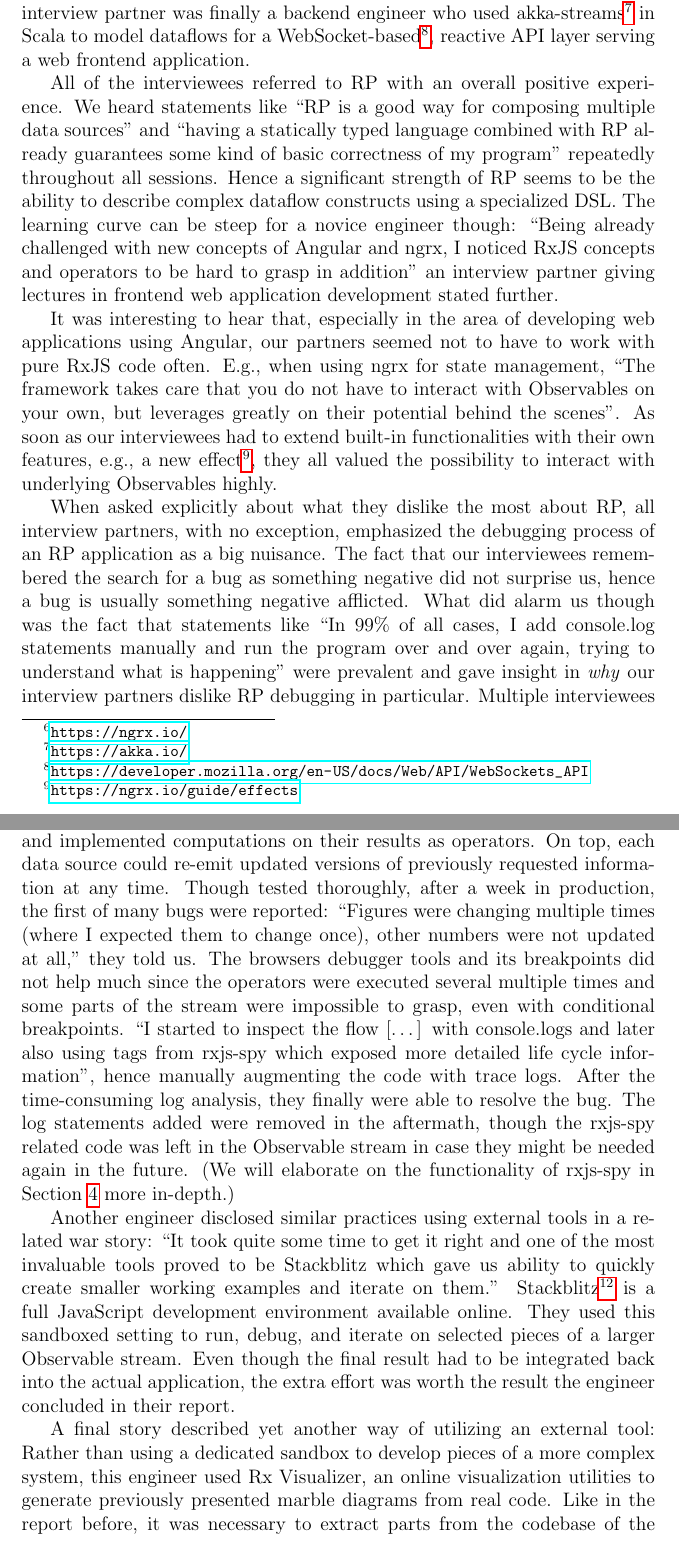
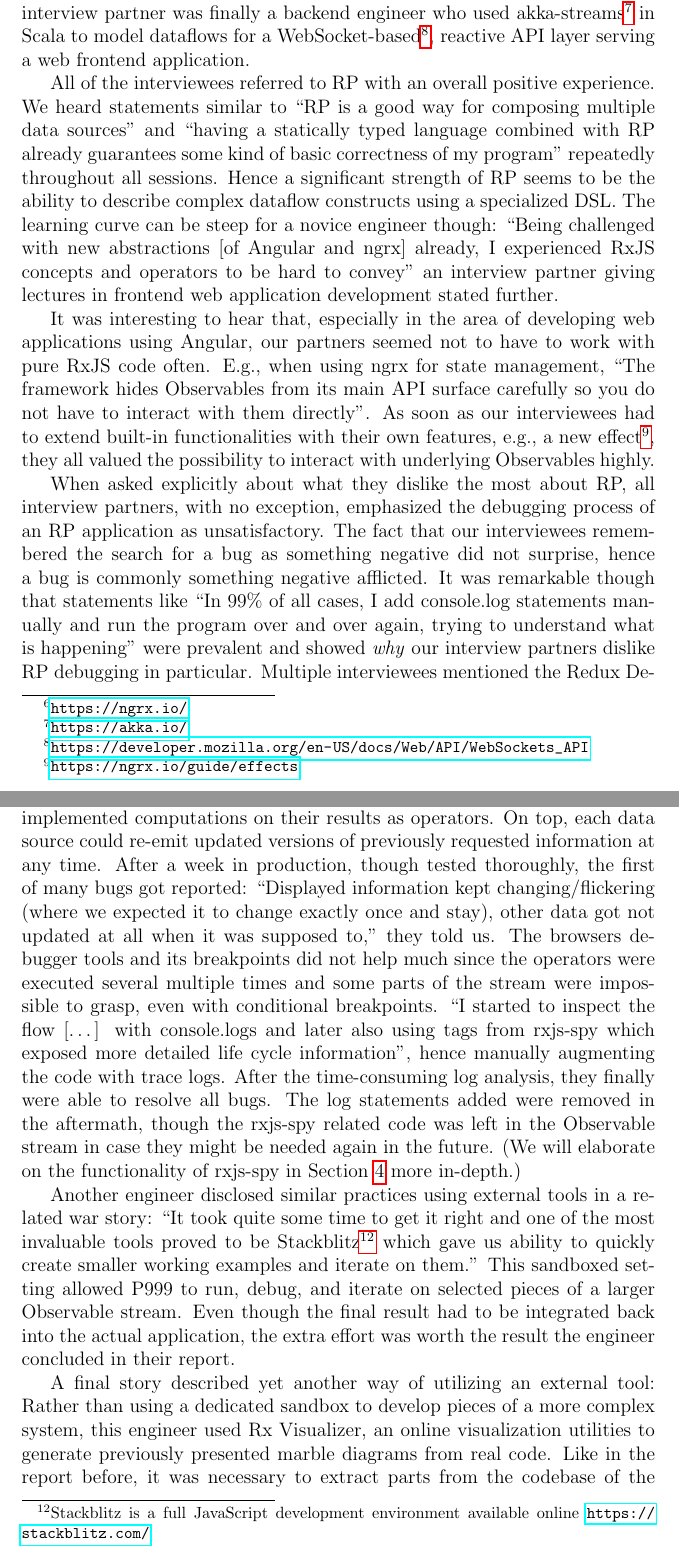
Before and after one commit to swissmanu/mse-paper-debugging-of-rxjs-based-applications, a LaTeX document (paper.tex): two parts of pages 6 and 8 of 21, joined at a grey line, cut so that both start at the same text. Compiled offline with pdfLaTeX.

Commit message:
Rewrite Interivew/War Story Quotes

```diff
--- a/paper.tex
+++ b/paper.tex
@@ -123,11 +123,11 @@ We organized informal interviews which allowed us to gain a first insight in how
 
 Four of our interview partners declared to currently work or more recently have worked with RxJS in conjunction with Angular and/or ngrx\footnote{\url{https://ngrx.io/}} to develop frontend web applications. By being the creator of a visualizer for RxJS Observables, the fifth interviewee was a proficient RxJS user. Our sixth interview partner was finally a backend engineer who used akka-streams\footnote{\url{https://akka.io/}} in Scala to model dataflows for a WebSocket-based\footnote{\url{https://developer.mozilla.org/en-US/docs/Web/API/WebSockets_API}}, reactive API layer serving a web frontend application.
 
-All of the interviewees referred to RP with an overall positive experience. We heard statements like ``RP is a good way for composing multiple data sources'' and ``having a statically typed language combined with RP already guarantees some kind of basic correctness of my program'' repeatedly throughout all sessions. Hence a significant strength of RP seems to be the ability to describe complex dataflow constructs using a specialized DSL. The learning curve can be steep for a novice engineer though: ``Being already challenged with new concepts of Angular and ngrx, I noticed RxJS concepts and operators to be hard to grasp in addition'' an interview partner giving lectures in frontend web application development stated further.
+All of the interviewees referred to RP with an overall positive experience. We heard statements similar to ``RP is a good way for composing multiple data sources'' and ``having a statically typed language combined with RP already guarantees some kind of basic correctness of my program'' repeatedly throughout all sessions. Hence a significant strength of RP seems to be the ability to describe complex dataflow constructs using a specialized DSL. The learning curve can be steep for a novice engineer though: ``Being challenged with new abstractions [of Angular and ngrx] already, I experienced RxJS concepts and operators to be hard to convey'' an interview partner giving lectures in frontend web application development stated further.
 
-It was interesting to hear that, especially in the area of developing web applications using Angular, our partners seemed not to have to work with pure RxJS code often. E.g., when using ngrx for state management, ``The framework takes care that you do not have to interact with Observables on your own, but leverages greatly on their potential behind the scenes''. As soon as our interviewees had to extend built-in functionalities with their own features, e.g., a new effect\footnote{\url{https://ngrx.io/guide/effects}}, they all valued the possibility to interact with underlying Observables highly.
+It was interesting to hear that, especially in the area of developing web applications using Angular, our partners seemed not to have to work with pure RxJS code often. E.g., when using ngrx for state management, ``The framework hides Observables from its main API surface carefully so you do not have to interact with them directly''. As soon as our interviewees had to extend built-in functionalities with their own features, e.g., a new effect\footnote{\url{https://ngrx.io/guide/effects}}, they all valued the possibility to interact with underlying Observables highly.
 
-When asked explicitly about what they dislike the most about RP, all interview partners, with no exception, emphasized the debugging process of an RP application as a big nuisance. The fact that our interviewees remembered the search for a bug as something negative did not surprise us, hence a bug is usually something negative afflicted. What did alarm us though was the fact that statements like ``In 99\% of all cases, I add console.log statements manually and run the program over and over again, trying to understand what is happening'' were prevalent and gave insight in \emph{why} our interview partners dislike RP debugging in particular. Multiple interviewees mentioned the Redux DevTools\footnote{\url{https://chrome.google.com/webstore/detail/redux-devtools}} as helpful when debugging Angular/ngrx applications nonetheless. Further, one single partner mentioned marble diagrams as valuable in order to understand how an RxJS Observable works, whether during development or when debugging code. Marble diagrams are a way to visualize and describe the value-emitting behavior of an Observable over time. They are accepted throughout the ReactiveX community for documentation\cite{marblediagrams} and testing reasons\cite{marbletesting}.
+When asked explicitly about what they dislike the most about RP, all interview partners, with no exception, emphasized the debugging process of an RP application as unsatisfactory. The fact that our interviewees remembered the search for a bug as something negative did not surprise, hence a bug is commonly something negative afflicted. It was remarkable though that statements like ``In 99\% of all cases, I add console.log statements manually and run the program over and over again, trying to understand what is happening'' were prevalent and showed \emph{why} our interview partners dislike RP debugging in particular. Multiple interviewees mentioned the Redux DevTools\footnote{\url{https://chrome.google.com/webstore/detail/redux-devtools}} as helpful when debugging Angular/ngrx applications nonetheless. Further, one single partner mentioned marble diagrams as valuable in order to understand how an RxJS Observable works, whether during development or when debugging code. Marble diagrams are a way to visualize and describe the value-emitting behavior of an Observable over time. They are accepted throughout the ReactiveX community for documentation\cite{marblediagrams} and testing reasons\cite{marbletesting}.
 
 \begin{figure}[H]
 	\centering
@@ -144,9 +144,9 @@ The reports provided us with diverse perspectives on various areas of software d
 
-Even though the share of non-productive, testing-related code necessary to build mature RxJS-based applications was mentioned to have decreased today, multiple of our reporters commented on the common practice of manually modifying production code during debugging sessions, hence confirming earlier statements from our informal interview partners. One engineer described a specific scenario where they suspected a problem within a complex Observable composition: Having multiple asynchronous, remote data sources, they used Observables to model the dependencies between them and implemented computations on their results as operators. On top, each data source could re-emit updated versions of previously requested information at any time. Though tested thoroughly, after a week in production, the first of many bugs were reported: ``Figures were changing multiple times (where I expected them to change once), other numbers were not updated at all,'' they told us. The browsers debugger tools and its breakpoints did not help much since the operators were executed several multiple times and some parts of the stream were impossible to grasp, even with conditional breakpoints. ``I started to inspect the flow [\dots] with console.logs and later also using tags from rxjs-spy which exposed more detailed life cycle information'', hence manually augmenting the code with trace logs. After the time-consuming log analysis, they finally were able to resolve the bug. The log statements added were removed in the aftermath, though the rxjs-spy related code was left in the Observable stream in case they might be needed again in the future. (We will elaborate on the functionality of rxjs-spy in Section~\ref{sec:discussion} more in-depth.)
+Even though the share of non-productive, testing-related code necessary to build mature RxJS-based applications was mentioned to have decreased today, multiple of our reporters commented on the common practice of manually modifying production code during debugging sessions, hence confirming earlier statements from our informal interview partners. One engineer described a specific scenario where they suspected a problem within a complex Observable composition: Having multiple asynchronous, remote data sources, they used Observables to model the dependencies between them and implemented computations on their results as operators. On top, each data source could re-emit updated versions of previously requested information at any time. After a week in production, though tested thoroughly, the first of many bugs got reported: ``Displayed information kept changing/flickering (where we expected it to change exactly once and stay), other data got not updated at all when it was supposed to,'' they told us. The browsers debugger tools and its breakpoints did not help much since the operators were executed several multiple times and some parts of the stream were impossible to grasp, even with conditional breakpoints. ``I started to inspect the flow [\dots] with console.logs and later also using tags from rxjs-spy which exposed more detailed life cycle information'', hence manually augmenting the code with trace logs. After the time-consuming log analysis, they finally were able to resolve all bugs. The log statements added were removed in the aftermath, though the rxjs-spy related code was left in the Observable stream in case they might be needed again in the future. (We will elaborate on the functionality of rxjs-spy in Section~\ref{sec:discussion} more in-depth.)
 
-Another engineer disclosed similar practices using external tools in a related war story: ``It took quite some time to get it right and one of the most invaluable tools proved to be Stackblitz which gave us ability to quickly create smaller working examples and iterate on them.'' Stackblitz\footnote{\url{https://stackblitz.com/}} is a full JavaScript development environment available online. They used this sandboxed setting to run, debug, and iterate on selected pieces of a larger Observable stream. Even though the final result had to be integrated back into the actual application, the extra effort was worth the result the engineer concluded in their report.
+Another engineer disclosed similar practices using external tools in a related war story: ``It took quite some time to get it right and one of the most invaluable tools proved to be Stackblitz\footnote{Stackblitz is a full JavaScript development environment available online \url{https://stackblitz.com/}} which gave us ability to quickly create smaller working examples and iterate on them.'' This sandboxed setting allowed P999 to run, debug, and iterate on selected pieces of a larger Observable stream. Even though the final result had to be integrated back into the actual application, the extra effort was worth the result the engineer concluded in their report.
 
-A final story described yet another way of utilizing an external tool: Rather than using a dedicated sandbox to develop pieces of a more complex system, this engineer used Rx Visualizer, an online visualization utilities to generate previously presented marble diagrams from real code. Like in the report before, it was necessary to extract parts from the codebase of the actual application. But once done, the visualizations helped a lot in order to understand when values were emitted, when subscriptions changed and when Observables completed: ``Marble diagrams were a huge help to dig into detailed runtime and life cycle behaviors of the Observables.''.
+A final story described yet another way of utilizing an external tool: Rather than using a dedicated sandbox to develop pieces of a more complex system, this engineer used Rx Visualizer, an online visualization utilities to generate previously presented marble diagrams from real code. Like in the report before, it was necessary to extract parts from the codebase of the actual application. But once done, the visualizations helped a lot in order to understand when values were emitted, when subscriptions changed and when Observables completed: ``Marble diagrams were a huge help in order to understand detailed runtime and life cycle behaviors of the Observable.''
 
 \subsection{Wrap Up}
 
```
Also changed, not shown: paper.tex (2 more changed lines).
